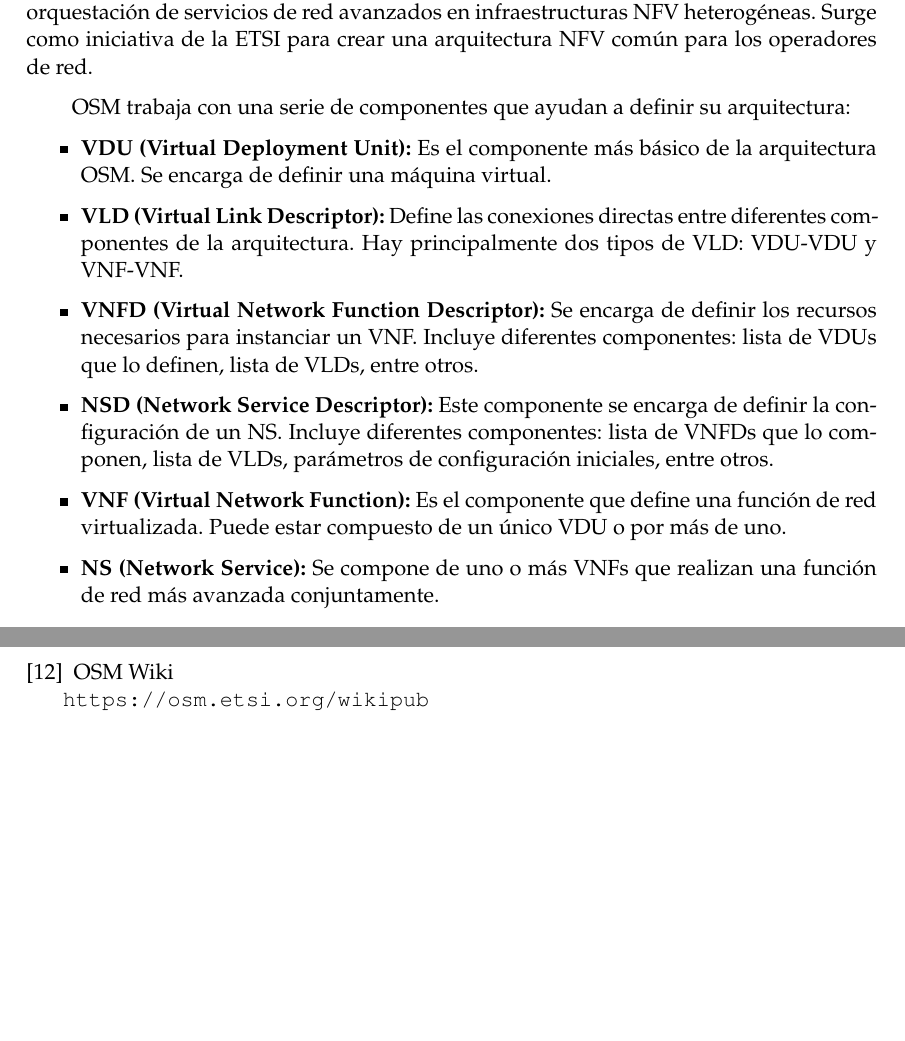
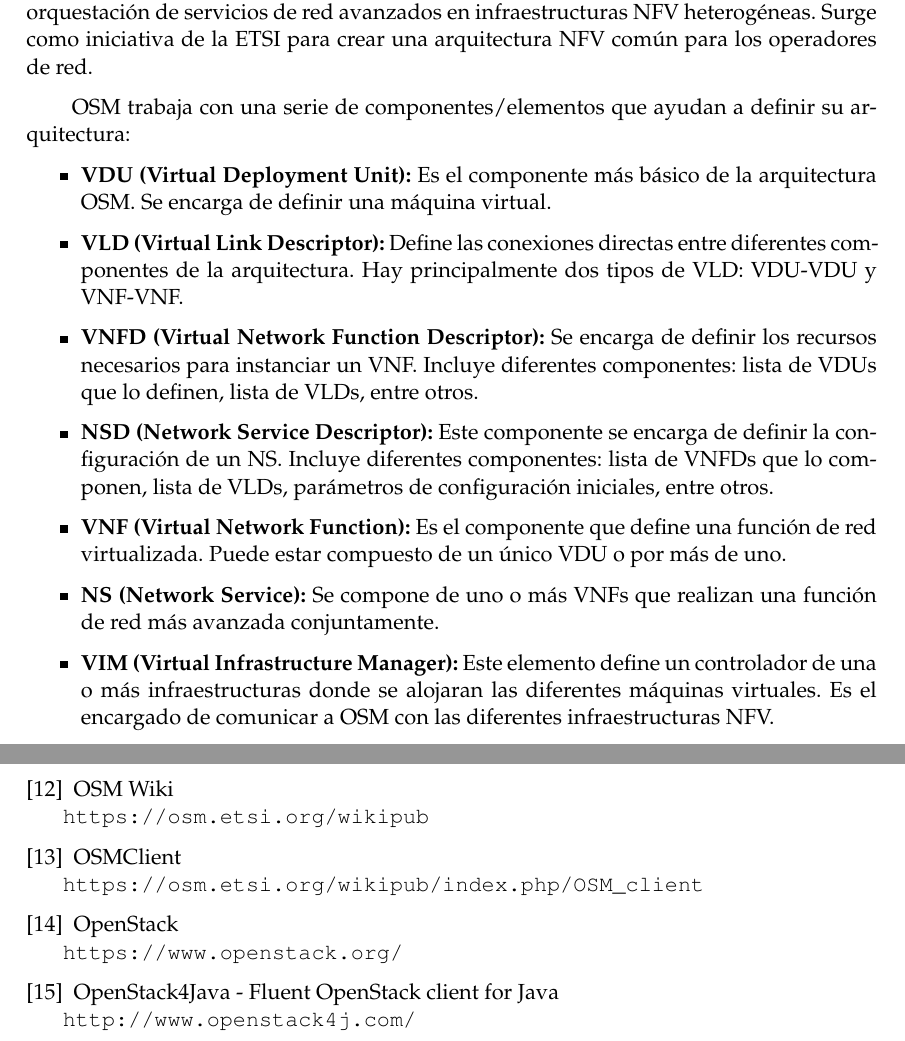
Before and after one commit to CFSNM/TFM, a LaTeX thesis (main.tex, which reads capitulos/herramientas.tex): two parts of pages 23 and 45 of 45, joined at a grey line, cut so that both start at the same text, the shorter picture padded with empty space. Compiled offline with pdfLaTeX.

Commit message:
Mas correcciones

```diff
--- a/capitulos/herramientas.tex
+++ b/capitulos/herramientas.tex
@@ -102,7 +102,7 @@
 
 OSM (\textit{Open Source MANO})\cite{osmbib} es un software \textit{open-source} cuya función principal es la orquestación de servicios de red avanzados en infraestructuras NFV heterogéneas. Surge como iniciativa de la ETSI para crear una arquitectura NFV común para los operadores de red.
 
-OSM trabaja con una serie de componentes que ayudan a definir su arquitectura:
+OSM trabaja con una serie de componentes/elementos que ayudan a definir su arquitectura:
 
 \begin{itemize}
 	\item \textbf{VDU (Virtual Deployment Unit):} Es el componente más básico de la arquitectura OSM. Se encarga de definir una máquina virtual.
@@ -116,6 +116,8 @@
 	\item \textbf{VNF (Virtual Network Function):} Es el componente que define una función de red virtualizada. Puede estar compuesto de un único VDU o por más de uno.
 
 	\item \textbf{NS (Network Service):} Se compone de uno o más VNFs que realizan una función de red más avanzada conjuntamente.
+
+	\item \textbf{VIM (Virtual Infrastructure Manager):} Este elemento define un controlador de una o más infraestructuras donde se alojaran las diferentes máquinas virtuales. Es el encargado de comunicar a OSM con las diferentes infraestructuras NFV.
 \end{itemize}
 
 \clearpage
--- a/main.tex
+++ b/main.tex
@@ -266,6 +266,18 @@
 OSM Wiki
 \\\texttt{https://osm.etsi.org/wikipub}
 
+\bibitem{osmclientbib}
+OSMClient
+\\\texttt{https://osm.etsi.org/wikipub/index.php/OSM\_client}
+
+\bibitem{openstackbib}
+OpenStack
+\\\texttt{https://www.openstack.org/}
+
+\bibitem{openstack4jbib}
+OpenStack4Java - Fluent OpenStack client for Java
+\\\texttt{http://www.openstack4j.com/}
+
 
 \end{thebibliography}
 
```
Also changed, not shown: capitulos/herramientas.tex (14 more changed lines).
